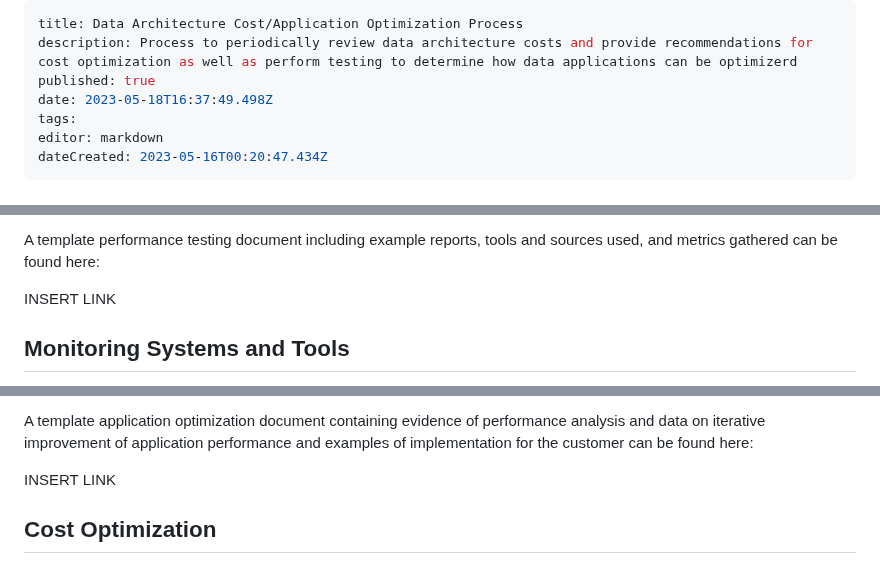
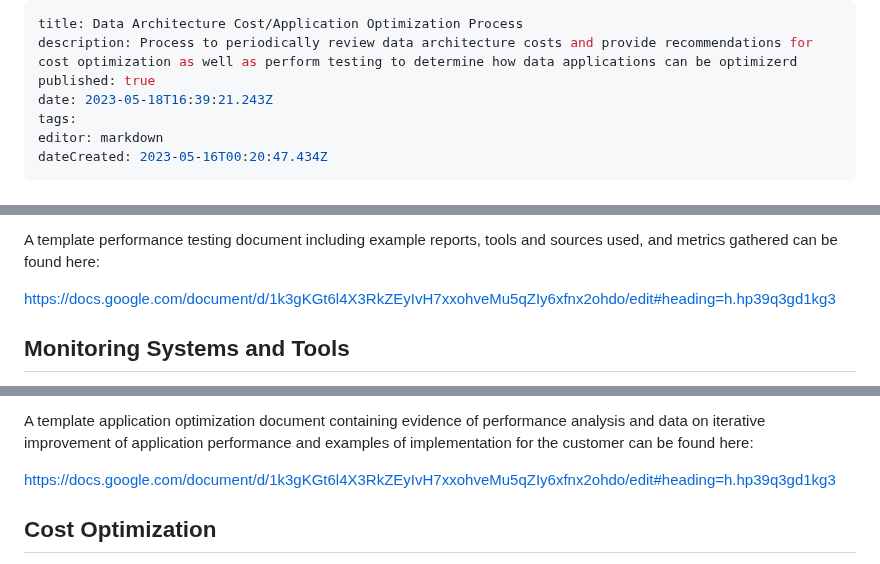
Before and after one commit to Qbizinc/qbiz-wiki, a Markdown page: Architecture-Evaluations/Data-Architecture-Cost-Application-Optimization-Process.md, 3 parts joined by grey strips. Drawn GitHub-style.

Commit message:
docs: update Architecture-Evaluations/Data-Architecture-Cost-Application-Optimization-Process

```diff
--- a/Architecture-Evaluations/Data-Architecture-Cost-Application-Optimization-Process.md
+++ b/Architecture-Evaluations/Data-Architecture-Cost-Application-Optimization-Process.md
@@ -2,7 +2,7 @@
 title: Data Architecture Cost/Application Optimization Process
 description: Process to periodically review data architecture costs and provide recommendations for cost optimization as well as perform testing to determine how data applications can be optimizerd
 published: true
-date: 2023-05-18T16:37:49.498Z
+date: 2023-05-18T16:39:21.243Z
 tags:
 editor: markdown
 dateCreated: 2023-05-16T00:20:47.434Z
@@ -34,7 +34,7 @@ Acknowledging the nonzero time/energy cost of engineers having to provision and
 
 A template performance testing document including example reports, tools and sources used, and metrics gathered can be found here:
 
-INSERT LINK
+https://docs.google.com/document/d/1k3gKGt6l4X3RkZEyIvH7xxohveMu5qZIy6xfnx2ohdo/edit#heading=h.hp39q3gd1kg3
 
 ## Monitoring Systems and Tools
 
@@ -85,7 +85,7 @@ Some examples where these may be warranted:
 
 A template application optimization document containing evidence of performance analysis and data on iterative improvement of application performance and examples of implementation for the customer can be found here:
 
-INSERT LINK
+https://docs.google.com/document/d/1k3gKGt6l4X3RkZEyIvH7xxohveMu5qZIy6xfnx2ohdo/edit#heading=h.hp39q3gd1kg3
 
 ## Cost Optimization
 
```
